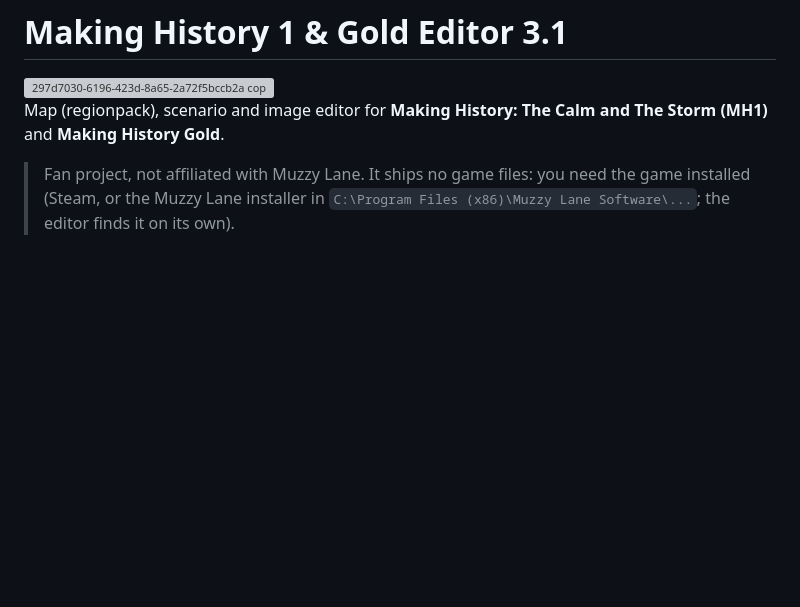
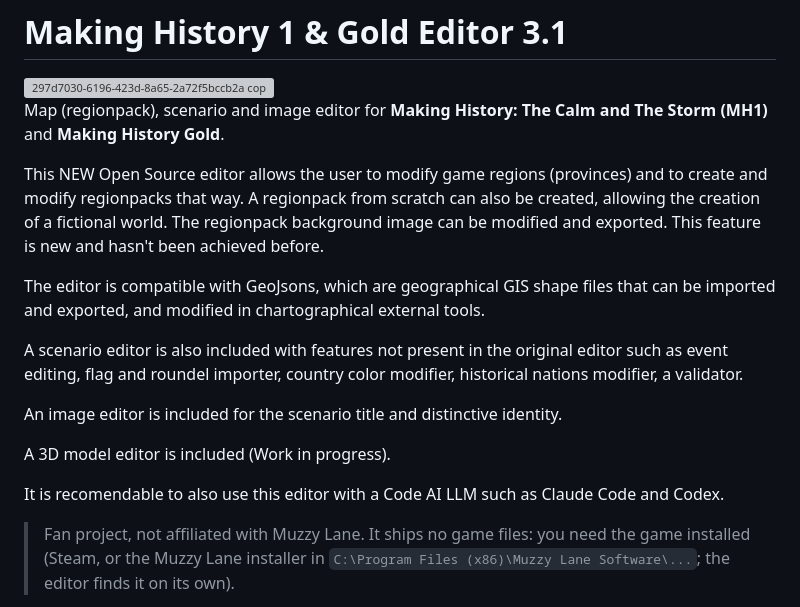
Before and after one commit to avlopezparra/making-history-1-and-gold-editor, a Markdown page: README.md, the part around the change. Rendered like a GitHub page; blank space fills up the shorter version; grey boxes are pictures that could not be loaded.

Commit message:
Expand README with new editor features and capabilities
Added details about the new open source editor features, including regionpack creation, GeoJson compatibility, scenario editing enhancements, and image editing capabilities.

```diff
--- a/README.md
+++ b/README.md
@@ -4,6 +4,18 @@
 
 
 Map (regionpack), scenario and image editor for **Making History: The Calm and The Storm (MH1)** and **Making History Gold**.
+
+This NEW Open Source editor allows the user to modify game regions (provinces) and to create and modify regionpacks that way. A regionpack from scratch can also be created, allowing the creation of a fictional world. The regionpack background image can be modified and exported. This feature is new and hasn't been achieved before.
+
+The editor is compatible with GeoJsons, which are geographical GIS shape files that can be imported and exported, and modified in chartographical external tools.
+
+A scenario editor is also included with features not present in the original editor such as event editing, flag and roundel importer, country color modifier, historical nations modifier, a validator.
+
+An image editor is included for the scenario title and distinctive identity.
+
+A 3D model editor is included (Work in progress).
+
+It is recomendable to also use this editor with a Code AI LLM such as Claude Code and Codex.
 
 > Fan project, not affiliated with Muzzy Lane. It ships no game files: you need the game installed (Steam, or the
 > Muzzy Lane installer in `C:\Program Files (x86)\Muzzy Lane Software\...`; the editor finds it on its own).
```
